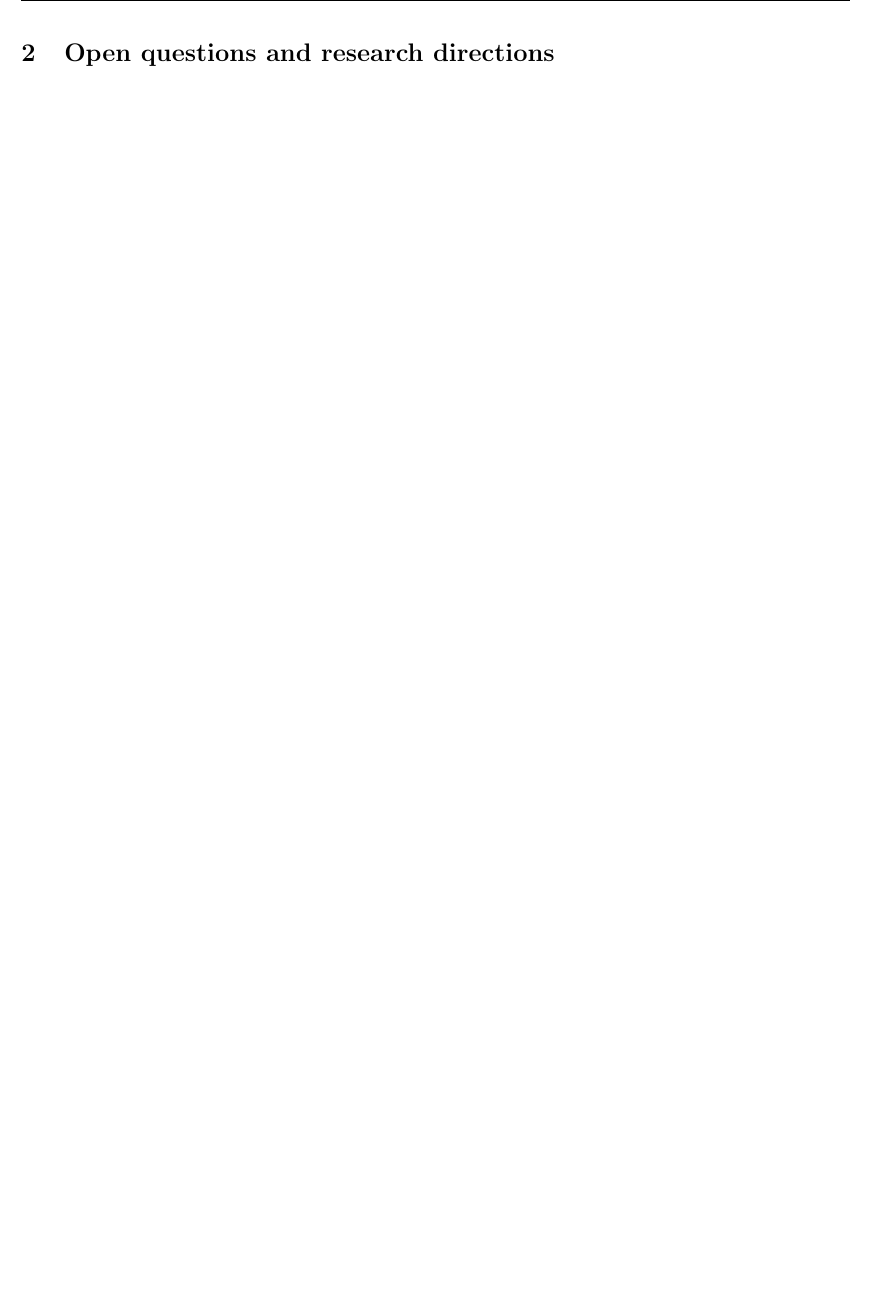
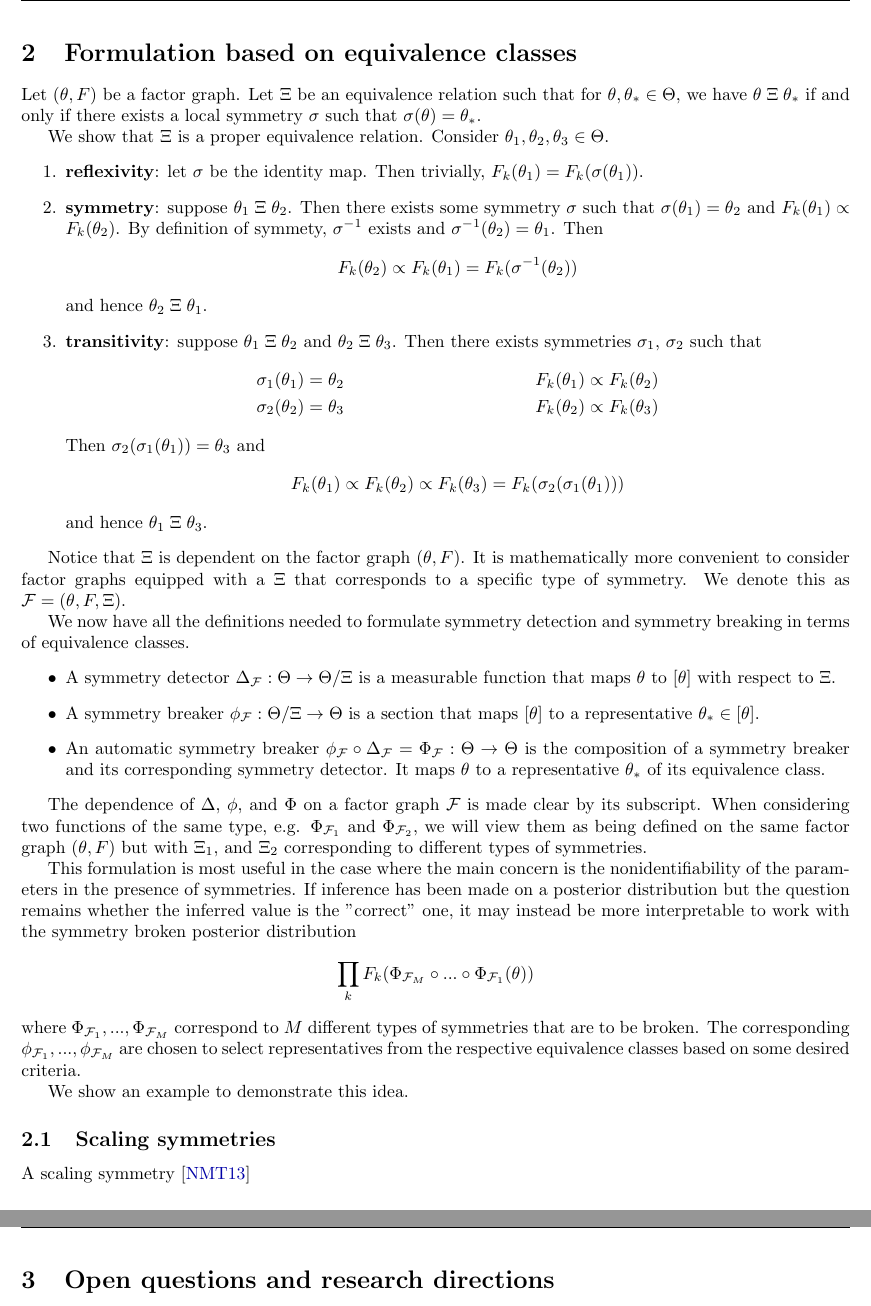
Before and after one commit to chiukenny/STAT547C-finalproject, a LaTeX document (doc/report/main.tex, which reads doc/report/sections/body_1_equivalence_class.tex): part of page 3 of 4 before the commit and two parts of pages 3 and 4 of 6 after it, the two joined at a grey line, cut at the place of the change, the shorter picture padded with empty space. Compiled offline with pdfLaTeX.

Commit message:
Add body section 1

```diff
--- a/doc/report/main.tex
+++ b/doc/report/main.tex
@@ -28,6 +28,7 @@
 \include{sections/background}
 
 % add your main body sections here
+\include{sections/body_1_equivalence_class}
 
 % open questions section
 \include{sections/open-questions}
--- /dev/null
+++ b/doc/report/sections/body_1_equivalence_class.tex
@@ -0,0 +1,68 @@
+% !TEX root = ../main.tex
+
+% Body 1 section
+
+\section{Formulation based on equivalence classes}
+
+Let $(\theta,F)$ be a factor graph. Let $\Xi$ be an equivalence relation such that for $\theta,\theta_*\in\Theta$, we have $\theta\Xequiv\theta_*$ if and only if there exists a local symmetry $\sigma$ such that $\sigma(\theta)=\theta_*$.
+
+We show that $\Xi$ is a proper equivalence relation. Consider $\theta_1, \theta_2, \theta_3\in\Theta$.
+\begin{enumerate}
+
+\item
+\textbf{reflexivity}: let $\sigma$ be the identity map. Then trivially, $F_k(\theta_1) = F_k(\sigma(\theta_1))$.
+
+\item
+\textbf{symmetry}: suppose $\theta_1\Xequiv\theta_2$. Then there exists some symmetry $\sigma$ such that $\sigma(\theta_1)=\theta_2$ and $F_k(\theta_1) \propto F_k(\theta_2)$. By definition of symmety, $\sigma^{-1}$ exists and $\sigma^{-1}(\theta_2)=\theta_1$. Then
+\[
+F_k(\theta_2) \propto F_k(\theta_1) = F_k(\sigma^{-1}(\theta_2))
+\]
+and hence $\theta_2\Xequiv\theta_1$.
+
+\item
+\textbf{transitivity}: suppose $\theta_1\Xequiv\theta_2$ and $\theta_2\Xequiv\theta_3$. Then there exists symmetries $\sigma_1$, $\sigma_2$ such that
+\begin{align*}
+\sigma_1(\theta_1)&=\theta_2 & F_k(\theta_1)&\propto F_k(\theta_2) \\
+\sigma_2(\theta_2)&=\theta_3 & F_k(\theta_2)&\propto F_k(\theta_3)
+\end{align*}
+Then $\sigma_2(\sigma_1(\theta_1)) = \theta_3$ and
+\[
+F_k(\theta_1) \propto F_k(\theta_2) \propto F_k(\theta_3) = F_k(\sigma_2(\sigma_1(\theta_1)))
+\]
+and hence $\theta_1\Xequiv\theta_3$.
+
+\end{enumerate}
+
+Notice that $\Xi$ is dependent on the factor graph $(\theta,F)$. It is mathematically more convenient to consider factor graphs equipped with a $\Xi$ that corresponds to a specific type of symmetry. We denote this as $\mathcal{F}=(\theta,F,\Xi)$.
+
+We now have all the definitions needed to formulate symmetry detection and symmetry breaking in terms of equivalence classes.
+\begin{itemize}
+
+\item
+A symmetry detector $\Delta_\mathcal{F}:\Theta\rightarrow\Theta/\Xi$ is a measurable function that maps $\theta$ to $[\theta]$ with respect to $\Xi$.
+
+\item
+A symmetry breaker $\phi_\mathcal{F}:\Theta/\Xi\rightarrow\Theta$ is a section that maps $[\theta]$ to a representative $\theta_*\in[\theta]$.
+
+\item
+An automatic symmetry breaker $\phi_\mathcal{F}\circ\Delta_\mathcal{F}=\Phi_\mathcal{F}:\Theta\rightarrow\Theta$ is the composition of a symmetry breaker and its corresponding symmetry detector. It maps $\theta$ to a representative $\theta_*$ of its equivalence class.
+
+\end{itemize}
+
+The dependence of $\Delta$, $\phi$, and $\Phi$ on a factor graph $\mathcal{F}$ is made clear by its subscript. When considering two functions of the same type, e.g. $\Phi_{\mathcal{F}_1}$ and $\Phi_{\mathcal{F}_2}$, we will view them as being defined on the same factor graph $(\theta,F)$ but with $\Xi_1,$ and $\Xi_2$ corresponding to different types of symmetries.
+
+This formulation is most useful in the case where the main concern is the nonidentifiability of the parameters in the presence of symmetries. If inference has been made on a posterior distribution but the question remains whether the inferred value is the "correct" one, it may instead be more interpretable to work with the symmetry broken posterior distribution
+\[
+\prod_kF_k(\Phi_{\mathcal{F}_M}\circ ...\circ\Phi_{\mathcal{F}_1}(\theta))
+\]
+where $\Phi_{\mathcal{F}_1},...,\Phi_{\mathcal{F}_M}$ correspond to $M$ different types of symmetries that are to be broken. The corresponding $\phi_{\mathcal{F}_1},...,\phi_{\mathcal{F}_M}$ are chosen to select representatives from the respective equivalence classes based on some desired criteria.
+
+We show an example to demonstrate this idea.
+
+
+\subsection{Scaling symmetries}
+
+A scaling symmetry \cite{Nishihara:2013}
+
+
+% ...
```
Also changed, not shown: doc/project_log.md (+5 -0 lines), doc/reading_log.md (+9 -0 lines), misc/notes.tex (+18 -0 lines), doc/report/main.pdf, misc/notes.pdf.
